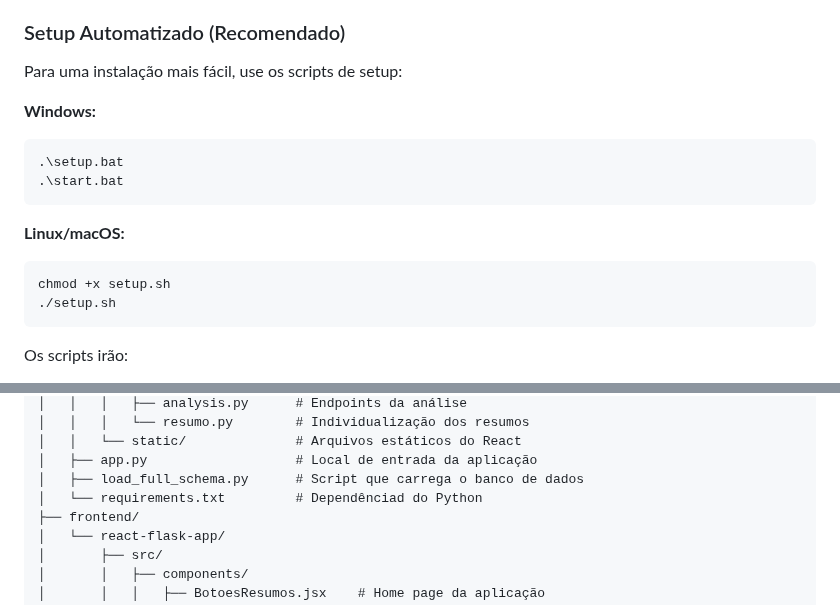
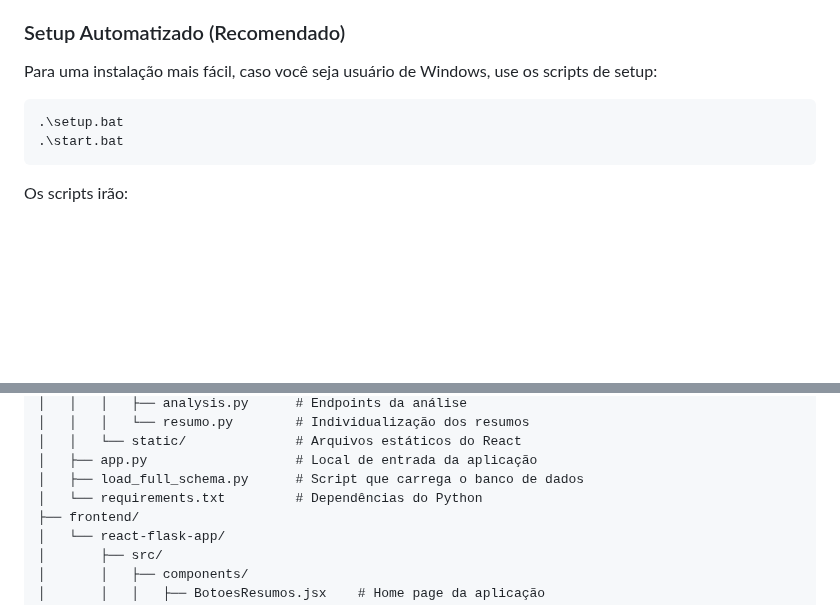
Before and after one commit to rifersouli/Scientific-wRIGHTing-Interface, a Markdown page: README.md, 2 parts joined by grey strips. Rendered like a GitHub page; blank space fills up the shorter version.

````diff
--- a/README.md
+++ b/README.md
@@ -11,18 +11,11 @@
 
 ### Setup Automatizado (Recomendado)
 
-Para uma instalação mais fácil, use os scripts de setup:
+Para uma instalação mais fácil, caso você seja usuário de Windows, use os scripts de setup:
 
-**Windows:**
 ```bash
 .\setup.bat
 .\start.bat
-```
-
-**Linux/macOS:**
-```bash
-chmod +x setup.sh
-./setup.sh
 ```
 
 Os scripts irão:
@@ -94,7 +87,7 @@ Scientific-wRIGHTing-Interface-main/
 │   │   └── static/              # Arquivos estáticos do React
 │   ├── app.py                   # Local de entrada da aplicação
 │   ├── load_full_schema.py      # Script que carrega o banco de dados
-│   └── requirements.txt         # Dependênciad do Python
+│   └── requirements.txt         # Dependências do Python
 ├── frontend/
 │   └── react-flask-app/
 │       ├── src/
````
